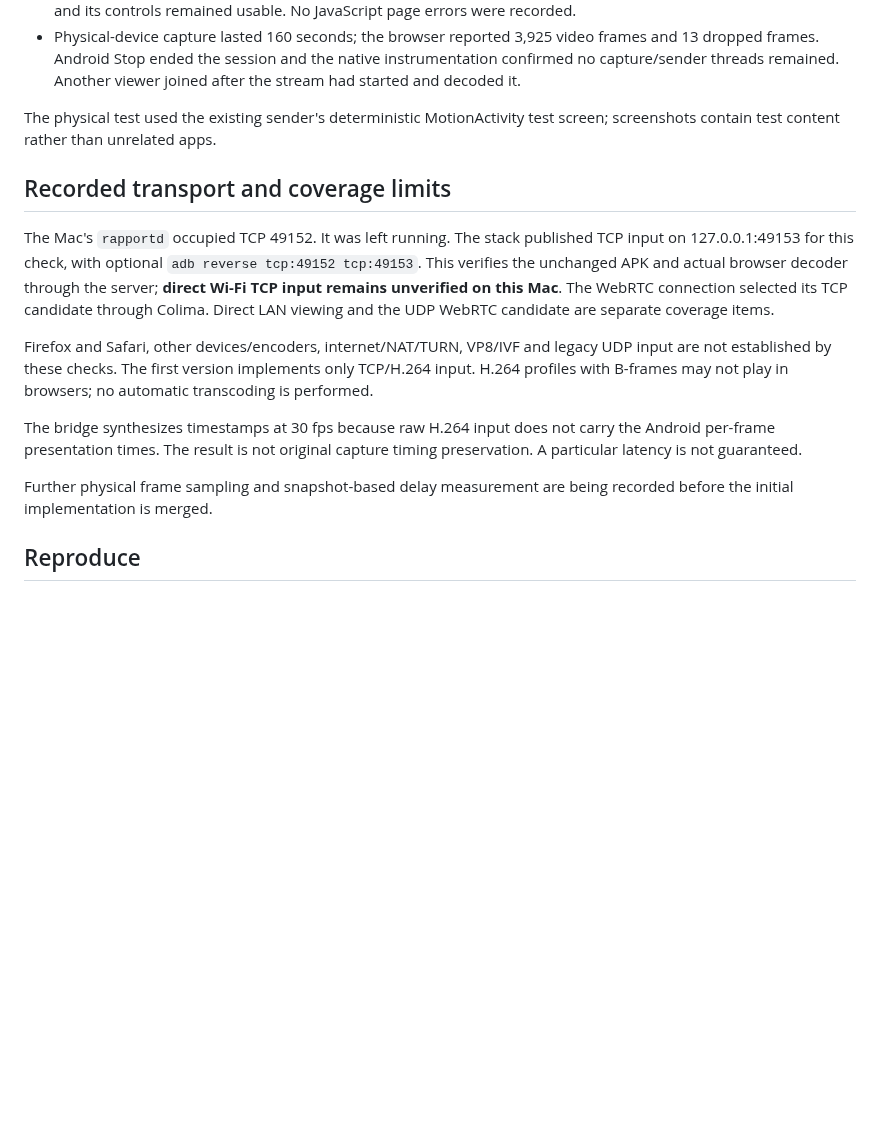
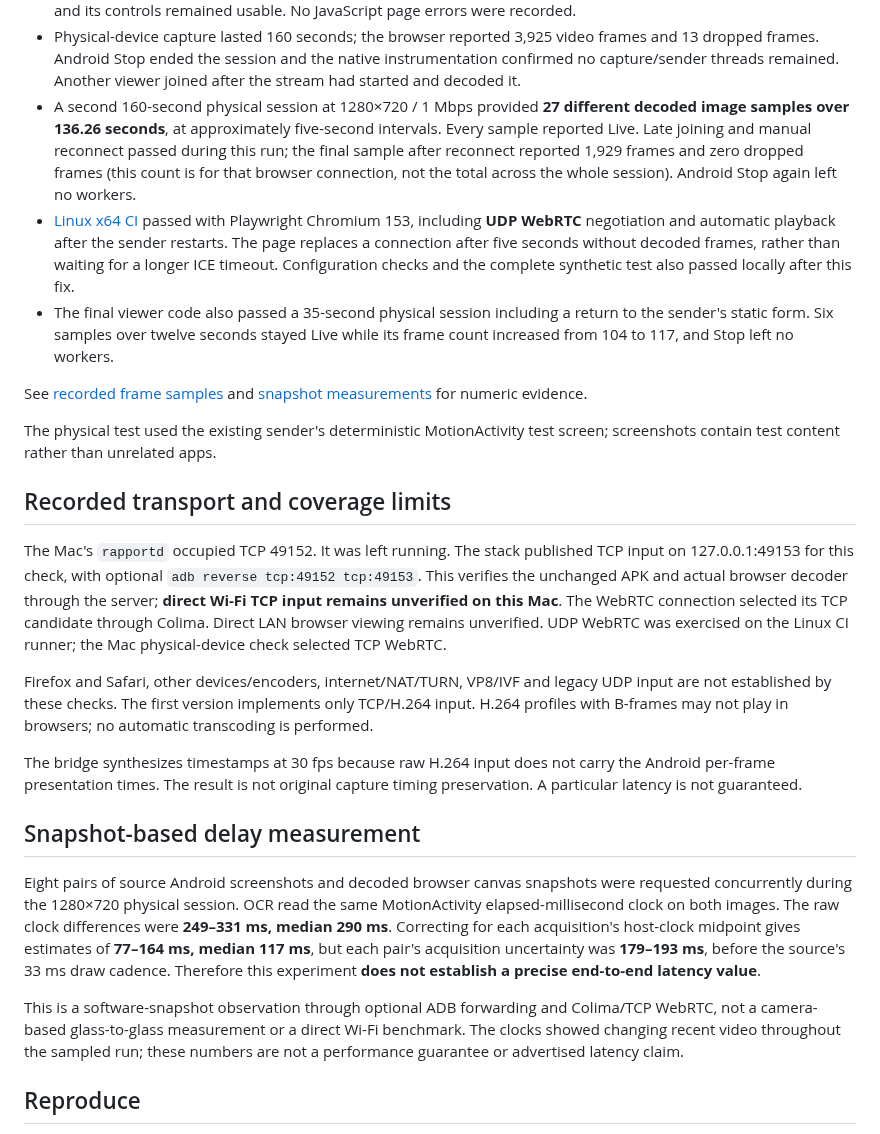
Before and after one commit to magicsih/AndroidScreenCasterWeb, a Markdown page: docs/VALIDATION.md, the part around the change. Drawn GitHub-style; blank space fills up the shorter version.

Commit message:
실기기 장시간 재생과 화면 시각 검수·측정 범위 기록

```diff
--- a/docs/VALIDATION.md
+++ b/docs/VALIDATION.md
@@ -19,6 +19,24 @@ physical Android streaming, and transport/browser coverage are separate results.
   frames and 13 dropped frames. Android Stop ended the session and the native
   instrumentation confirmed no capture/sender threads remained. Another viewer
   joined after the stream had started and decoded it.
+- A second 160-second physical session at 1280×720 / 1 Mbps provided **27
+  different decoded image samples over 136.26 seconds**, at approximately
+  five-second intervals. Every sample reported Live. Late joining and manual
+  reconnect passed during this run; the final sample after reconnect reported
+  1,929 frames and zero dropped frames (this count is for that browser connection,
+  not the total across the whole session). Android Stop again left no workers.
+- [Linux x64 CI](https://github.com/magicsih/AndroidScreenCasterWeb/actions/runs/37113611419)
+  passed with Playwright Chromium 153, including **UDP WebRTC** negotiation and
+  automatic playback after the sender restarts. The page replaces a connection
+  after five seconds without decoded frames, rather than waiting for a longer ICE
+  timeout. Configuration checks and the complete synthetic test also passed
+  locally after this fix.
+- The final viewer code also passed a 35-second physical session including a
+  return to the sender's static form. Six samples over twelve seconds stayed
+  Live while its frame count increased from 104 to 117, and Stop left no workers.
+
+See [recorded frame samples](qa/browser-samples.json) and
+[snapshot measurements](qa/latency.json) for numeric evidence.
 
 The physical test used the existing sender's deterministic MotionActivity test
 screen; screenshots contain test content rather than unrelated apps.
@@ -30,7 +48,8 @@ TCP input on 127.0.0.1:49153 for this check, with optional
 `adb reverse tcp:49152 tcp:49153`. This verifies the unchanged APK and actual
 browser decoder through the server; **direct Wi-Fi TCP input remains unverified
 on this Mac**. The WebRTC connection selected its TCP candidate through Colima.
-Direct LAN viewing and the UDP WebRTC candidate are separate coverage items.
+Direct LAN browser viewing remains unverified. UDP WebRTC was exercised on the
+Linux CI runner; the Mac physical-device check selected TCP WebRTC.
 
 Firefox and Safari, other devices/encoders, internet/NAT/TURN, VP8/IVF and legacy
 UDP input are not established by these checks. The first version implements only
@@ -41,8 +60,21 @@ The bridge synthesizes timestamps at 30 fps because raw H.264 input does not
 carry the Android per-frame presentation times. The result is not original
 capture timing preservation. A particular latency is not guaranteed.
 
-Further physical frame sampling and snapshot-based delay measurement are being
-recorded before the initial implementation is merged.
+## Snapshot-based delay measurement
+
+Eight pairs of source Android screenshots and decoded browser canvas snapshots
+were requested concurrently during the 1280×720 physical session. OCR read the
+same MotionActivity elapsed-millisecond clock on both images. The raw clock
+differences were **249–331 ms, median 290 ms**. Correcting for each acquisition's
+host-clock midpoint gives estimates of **77–164 ms, median 117 ms**, but each
+pair's acquisition uncertainty was **179–193 ms**, before the source's 33 ms draw
+cadence. Therefore this experiment **does not establish a precise end-to-end
+latency value**.
+
+This is a software-snapshot observation through optional ADB forwarding and
+Colima/TCP WebRTC, not a camera-based glass-to-glass measurement or a direct
+Wi-Fi benchmark. The clocks showed changing recent video throughout the sampled
+run; these numbers are not a performance guarantee or advertised latency claim.
 
 ## Reproduce
 
```
Also changed, not shown: README.md (+2 -0 lines), docs/images/physical-viewer.png, 5 other files.
